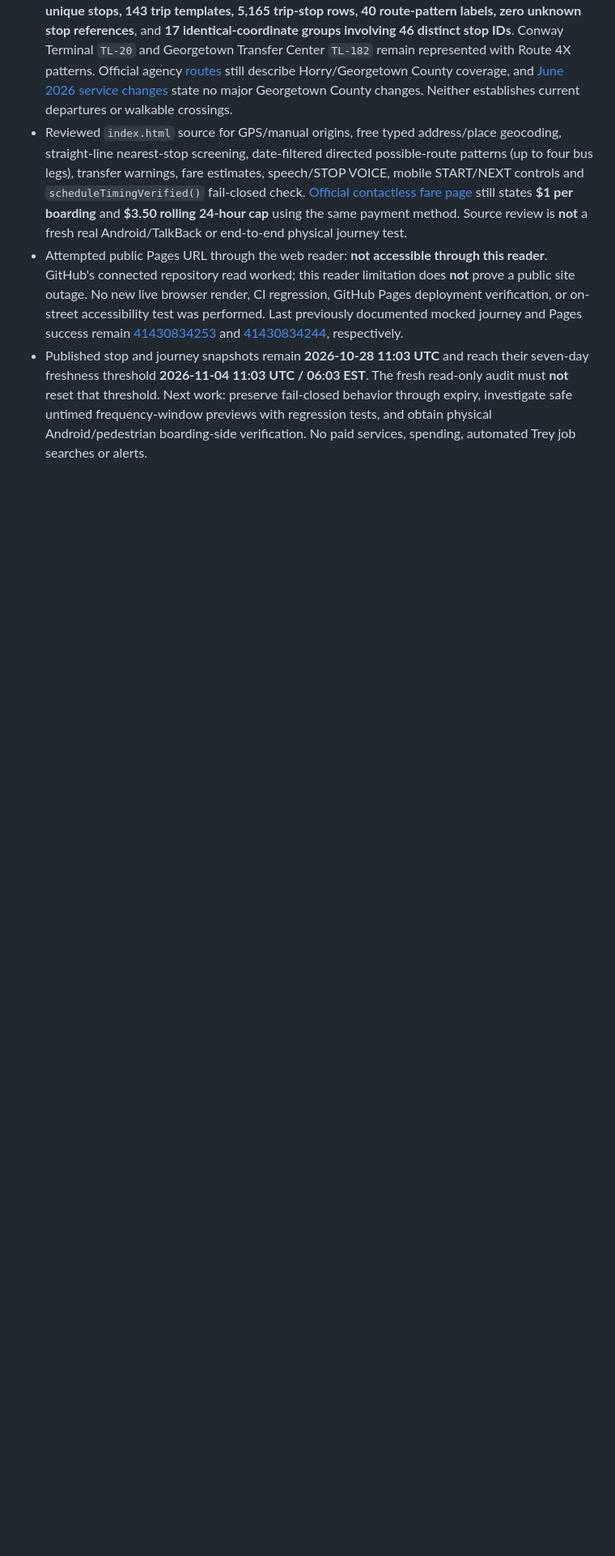
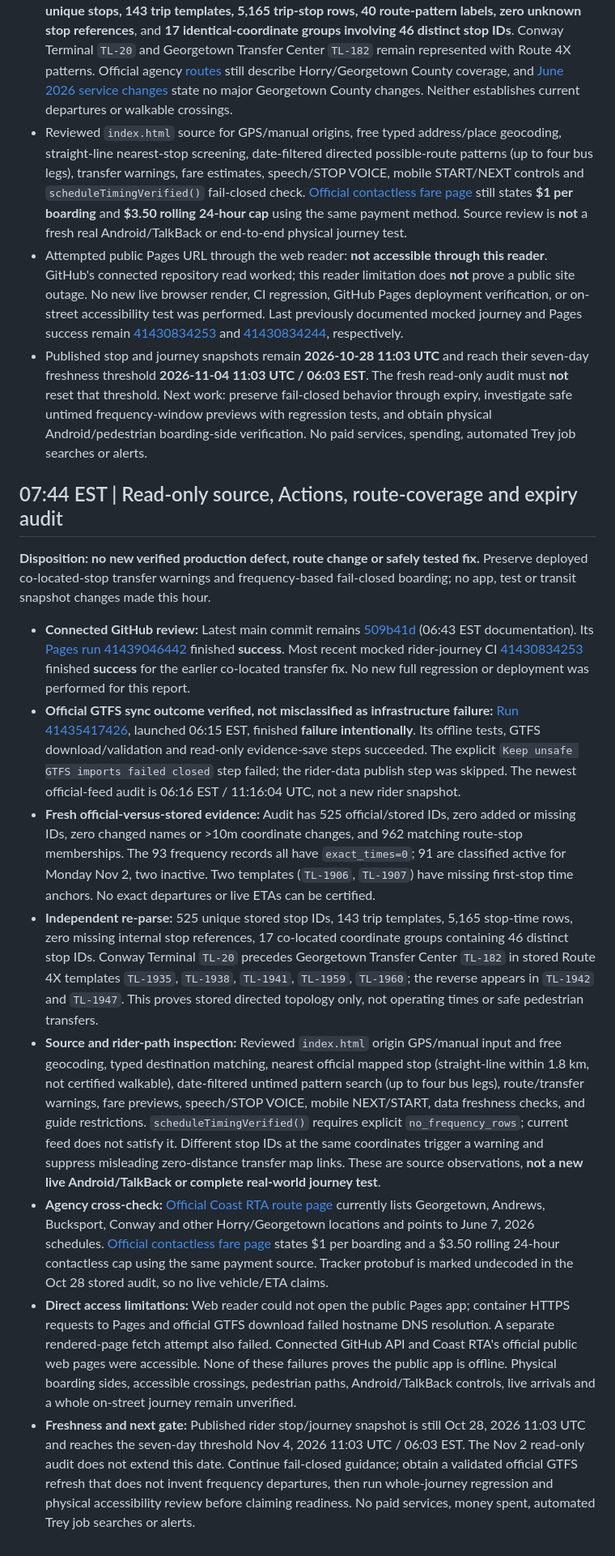
Before and after one commit to clarenceandbridgettallen-ops/trey-bus-buddy, a Markdown page: docs/qa-2026-11-02.md, the part around the change. Shown at 81% size. Rendered like a GitHub page; blank space fills up the shorter version.

Commit message:
Document 07:44 Bus Buddy read-only GTFS and deployment QA

```diff
--- a/docs/qa-2026-11-02.md
+++ b/docs/qa-2026-11-02.md
@@ -105,3 +105,17 @@ No money spent, no paid-tier services, no automated Trey job search or job alert
 - Reviewed `index.html` source for GPS/manual origins, free typed address/place geocoding, straight-line nearest-stop screening, date-filtered directed possible-route patterns (up to four bus legs), transfer warnings, fare estimates, speech/STOP VOICE, mobile START/NEXT controls and `scheduleTimingVerified()` fail-closed check. [Official contactless fare page](https://coastrta.com/contactless-fare-payment/) still states **$1 per boarding** and **$3.50 rolling 24-hour cap** using the same payment method. Source review is **not** a fresh real Android/TalkBack or end-to-end physical journey test.
 - Attempted public Pages URL through the web reader: **not accessible through this reader**. GitHub's connected repository read worked; this reader limitation does **not** prove a public site outage. No new live browser render, CI regression, GitHub Pages deployment verification, or on-street accessibility test was performed. Last previously documented mocked journey and Pages success remain [41430834253](https://github.com/clarenceandbridgettallen-ops/trey-bus-buddy/actions/runs/41430834253) and [41430834244](https://github.com/clarenceandbridgettallen-ops/trey-bus-buddy/actions/runs/41430834244), respectively.
 - Published stop and journey snapshots remain **2026-10-28 11:03 UTC** and reach their seven-day freshness threshold **2026-11-04 11:03 UTC / 06:03 EST**. The fresh read-only audit must **not** reset that threshold. Next work: preserve fail-closed behavior through expiry, investigate safe untimed frequency-window previews with regression tests, and obtain physical Android/pedestrian boarding-side verification. No paid services, spending, automated Trey job searches or alerts.
+
+
+## 07:44 EST | Read-only source, Actions, route-coverage and expiry audit
+
+**Disposition: no new verified production defect, route change or safely tested fix.** Preserve deployed co-located-stop transfer warnings and frequency-based fail-closed boarding; no app, test or transit snapshot changes made this hour.
+
+- **Connected GitHub review:** Latest main commit remains [509b41d](https://github.com/clarenceandbridgettallen-ops/trey-bus-buddy/commit/509b41dd050aa460735fb49ca04b441d3a8d3108) (06:43 EST documentation). Its [Pages run 41439046442](https://github.com/clarenceandbridgettallen-ops/trey-bus-buddy/actions/runs/41439046442) finished **success**. Most recent mocked rider-journey CI [41430834253](https://github.com/clarenceandbridgettallen-ops/trey-bus-buddy/actions/runs/41430834253) finished **success** for the earlier co-located transfer fix. No new full regression or deployment was performed for this report.
+- **Official GTFS sync outcome verified, not misclassified as infrastructure failure:** [Run 41435417426](https://github.com/clarenceandbridgettallen-ops/trey-bus-buddy/actions/runs/41435417426), launched 06:15 EST, finished **failure intentionally**. Its offline tests, GTFS download/validation and read-only evidence-save steps succeeded. The explicit `Keep unsafe GTFS imports failed closed` step failed; the rider-data publish step was skipped. The newest official-feed audit is 06:16 EST / 11:16:04 UTC, not a new rider snapshot.
+- **Fresh official-versus-stored evidence:** Audit has 525 official/stored IDs, zero added or missing IDs, zero changed names or >10m coordinate changes, and 962 matching route-stop memberships. The 93 frequency records all have `exact_times=0`; 91 are classified active for Monday Nov 2, two inactive. Two templates (`TL-1906`, `TL-1907`) have missing first-stop time anchors. No exact departures or live ETAs can be certified.
+- **Independent re-parse:** 525 unique stored stop IDs, 143 trip templates, 5,165 stop-time rows, zero missing internal stop references, 17 co-located coordinate groups containing 46 distinct stop IDs. Conway Terminal `TL-20` precedes Georgetown Transfer Center `TL-182` in stored Route 4X templates `TL-1935`, `TL-1938`, `TL-1941`, `TL-1959`, `TL-1960`; the reverse appears in `TL-1942` and `TL-1947`. This proves stored directed topology only, not operating times or safe pedestrian transfers.
+- **Source and rider-path inspection:** Reviewed `index.html` origin GPS/manual input and free geocoding, typed destination matching, nearest official mapped stop (straight-line within 1.8 km, not certified walkable), date-filtered untimed pattern search (up to four bus legs), route/transfer warnings, fare previews, speech/STOP VOICE, mobile NEXT/START, data freshness checks, and guide restrictions. `scheduleTimingVerified()` requires explicit `no_frequency_rows`; current feed does not satisfy it. Different stop IDs at the same coordinates trigger a warning and suppress misleading zero-distance transfer map links. These are source observations, **not a new live Android/TalkBack or complete real-world journey test**.
+- **Agency cross-check:** [Official Coast RTA route page](https://coastrta.com/coast-rta-routes/) currently lists Georgetown, Andrews, Bucksport, Conway and other Horry/Georgetown locations and points to June 7, 2026 schedules. [Official contactless fare page](https://coastrta.com/contactless-fare-payment/) states $1 per boarding and a $3.50 rolling 24-hour contactless cap using the same payment source. Tracker protobuf is marked undecoded in the Oct 28 stored audit, so no live vehicle/ETA claims.
+- **Direct access limitations:** Web reader could not open the public Pages app; container HTTPS requests to Pages and official GTFS download failed hostname DNS resolution. A separate rendered-page fetch attempt also failed. Connected GitHub API and Coast RTA's official public web pages were accessible. None of these failures proves the public app is offline. Physical boarding sides, accessible crossings, pedestrian paths, Android/TalkBack controls, live arrivals and a whole on-street journey remain unverified.
+- **Freshness and next gate:** Published rider stop/journey snapshot is still Oct 28, 2026 11:03 UTC and reaches the seven-day threshold Nov 4, 2026 11:03 UTC / 06:03 EST. The Nov 2 read-only audit does not extend this date. Continue fail-closed guidance; obtain a validated official GTFS refresh that does not invent frequency departures, then run whole-journey regression and physical accessibility review before claiming readiness. No paid services, money spent, automated Trey job searches or alerts.
```
